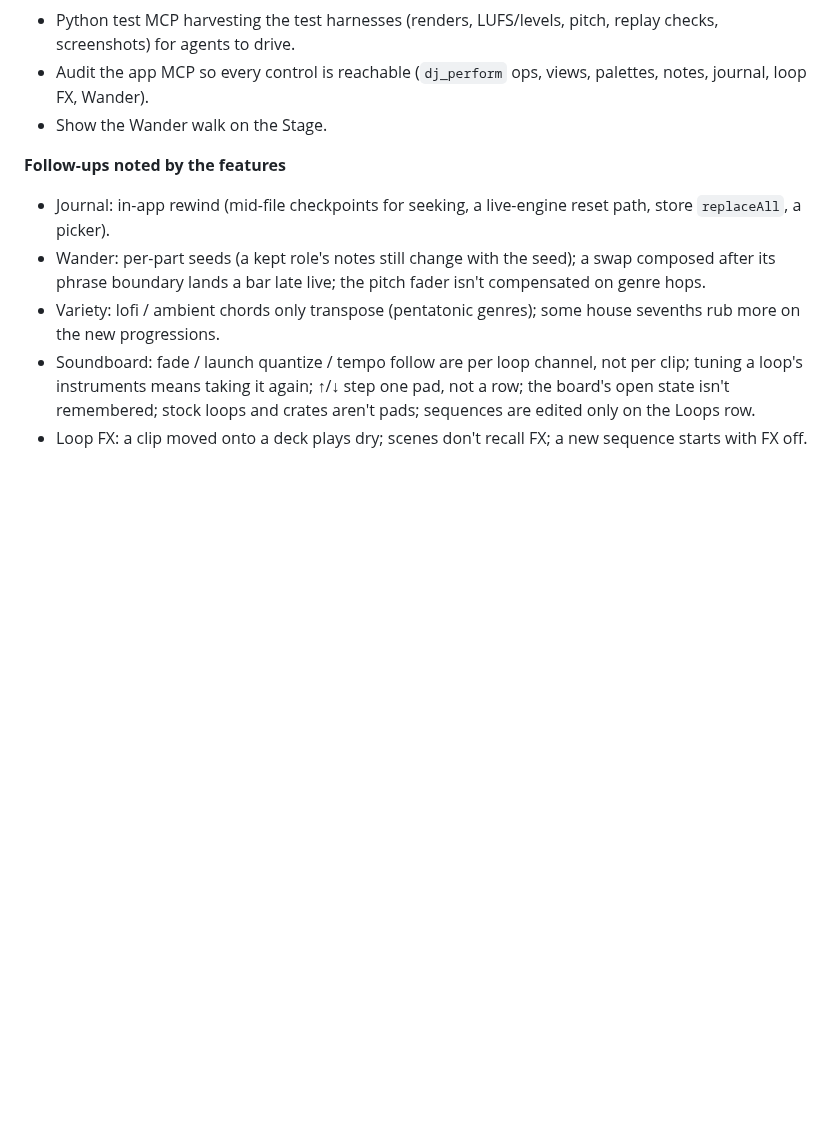
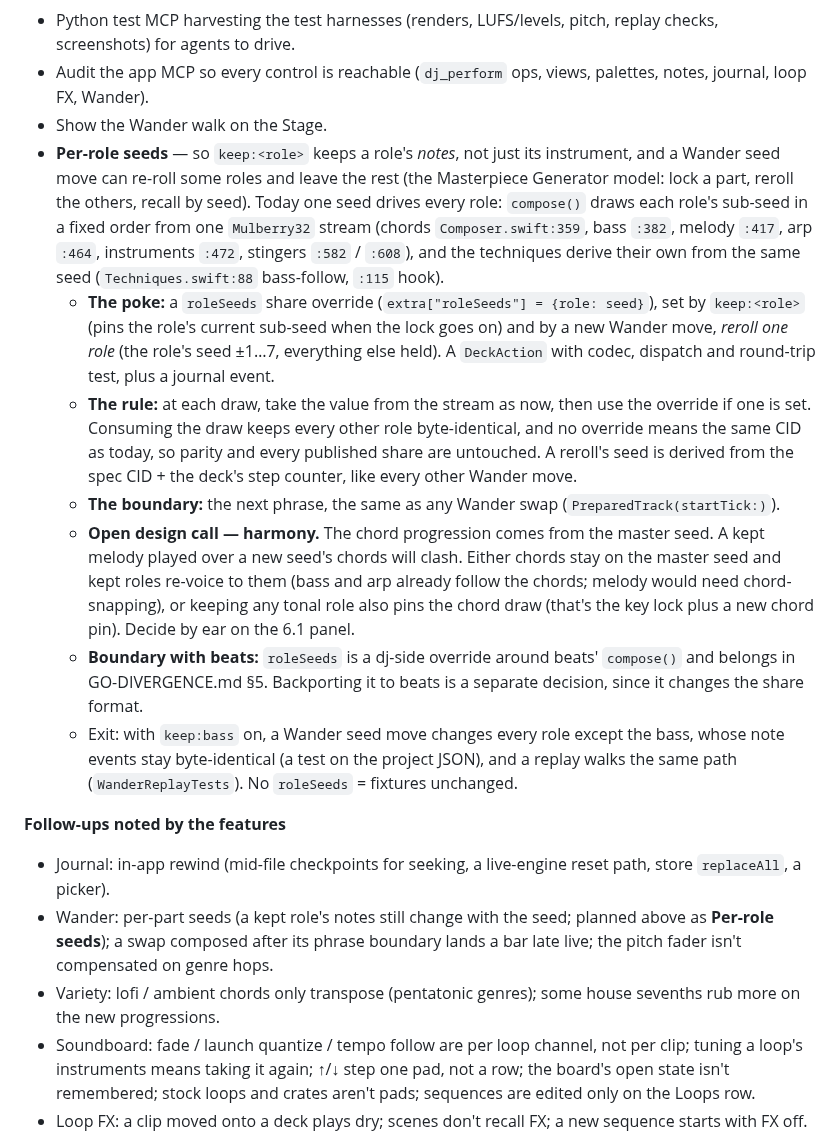
Before and after one commit to stackdump/beats-btw-dj, a Markdown page: ROADMAP.md, the part around the change. Rendered like a GitHub page; blank space fills up the shorter version.

Commit message:
ROADMAP: plan per-role seeds (keep:<role> keeps a role's notes)
A roleSeeds share override substitutes a role's sub-seed after compose()
draws it, so other roles stay byte-identical and no override keeps today's
CID. Open call: how kept tonal roles meet a new seed's chords.

Co-Authored-By: Claude Opus 5.5 <noreply@anthropic.com>

```diff
--- a/ROADMAP.md
+++ b/ROADMAP.md
@@ -77,11 +77,39 @@ revert any by its merge commit.
 - Audit the app MCP so every control is reachable (`dj_perform` ops, views, palettes,
   notes, journal, loop FX, Wander).
 - Show the Wander walk on the Stage.
+- **Per-role seeds** — so `keep:<role>` keeps a role's *notes*, not just its instrument, and a
+  Wander seed move can re-roll some roles and leave the rest (the Masterpiece Generator model:
+  lock a part, reroll the others, recall by seed). Today one seed drives every role: `compose()`
+  draws each role's sub-seed in a fixed order from one `Mulberry32` stream (chords
+  `Composer.swift:359`, bass `:382`, melody `:417`, arp `:464`, instruments `:472`, stingers
+  `:582` / `:608`), and the techniques derive their own from the same seed (`Techniques.swift:88`
+  bass-follow, `:115` hook).
+  - **The poke:** a `roleSeeds` share override (`extra["roleSeeds"] = {role: seed}`), set by
+    `keep:<role>` (pins the role's current sub-seed when the lock goes on) and by a new Wander
+    move, *reroll one role* (the role's seed ±1…7, everything else held). A `DeckAction` with
+    codec, dispatch and round-trip test, plus a journal event.
+  - **The rule:** at each draw, take the value from the stream as now, then use the override if
+    one is set. Consuming the draw keeps every other role byte-identical, and no override means
+    the same CID as today, so parity and every published share are untouched. A reroll's seed is
+    derived from the spec CID + the deck's step counter, like every other Wander move.
+  - **The boundary:** the next phrase, the same as any Wander swap (`PreparedTrack(startTick:)`).
+  - **Open design call — harmony.** The chord progression comes from the master seed. A kept
+    melody played over a new seed's chords will clash. Either chords stay on the master seed and
+    kept roles re-voice to them (bass and arp already follow the chords; melody would need
+    chord-snapping), or keeping any tonal role also pins the chord draw (that's the key lock
+    plus a new chord pin). Decide by ear on the 6.1 panel.
+  - **Boundary with beats:** `roleSeeds` is a dj-side override around beats' `compose()` and
+    belongs in GO-DIVERGENCE.md §5. Backporting it to beats is a separate decision, since it
+    changes the share format.
+  - Exit: with `keep:bass` on, a Wander seed move changes every role except the bass, whose
+    note events stay byte-identical (a test on the project JSON), and a replay walks the same
+    path (`WanderReplayTests`). No `roleSeeds` = fixtures unchanged.
 
 **Follow-ups noted by the features**
 - Journal: in-app rewind (mid-file checkpoints for seeking, a live-engine reset path, store
   `replaceAll`, a picker).
-- Wander: per-part seeds (a kept role's notes still change with the seed); a swap composed
+- Wander: per-part seeds (a kept role's notes still change with the seed; planned above as
+  **Per-role seeds**); a swap composed
   after its phrase boundary lands a bar late live; the pitch fader isn't compensated on genre
   hops.
 - Variety: lofi / ambient chords only transpose (pentatonic genres); some house sevenths rub
```
